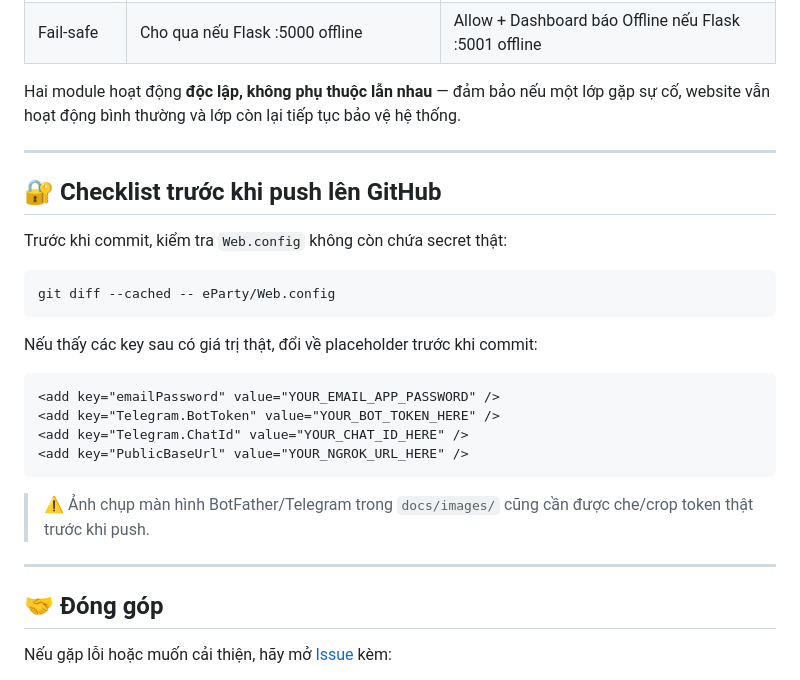
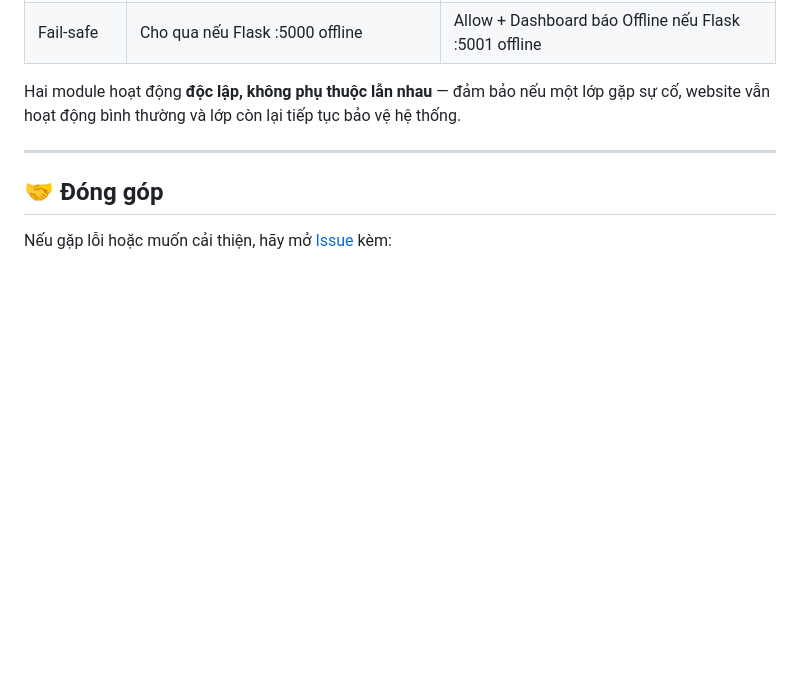
Before and after one commit to sangtran121/sql-injection-detection-ml, a Markdown page: README.md, the part around the change. Drawn GitHub-style; blank space fills up the shorter version.

Commit message:
update readme 2

````diff
--- a/README.md
+++ b/README.md
@@ -862,27 +862,6 @@ Hai module hoạt động **độc lập, không phụ thuộc lẫn nhau** —
 
 ---
 
-## 🔐 Checklist trước khi push lên GitHub
-
-Trước khi commit, kiểm tra `Web.config` không còn chứa secret thật:
-
-```bash
-git diff --cached -- eParty/Web.config
-```
-
-Nếu thấy các key sau có giá trị thật, đổi về placeholder trước khi commit:
-
-```xml
-<add key="emailPassword" value="YOUR_EMAIL_APP_PASSWORD" />
-<add key="Telegram.BotToken" value="YOUR_BOT_TOKEN_HERE" />
-<add key="Telegram.ChatId" value="YOUR_CHAT_ID_HERE" />
-<add key="PublicBaseUrl" value="YOUR_NGROK_URL_HERE" />
-```
-
-> ⚠️ Ảnh chụp màn hình BotFather/Telegram trong `docs/images/` cũng cần được che/crop token thật trước khi push.
-
----
-
 ## 🤝 Đóng góp
 
 Nếu gặp lỗi hoặc muốn cải thiện, hãy mở [Issue](https://github.com/sangtran121/eparty-security-ml/issues) kèm:
````
